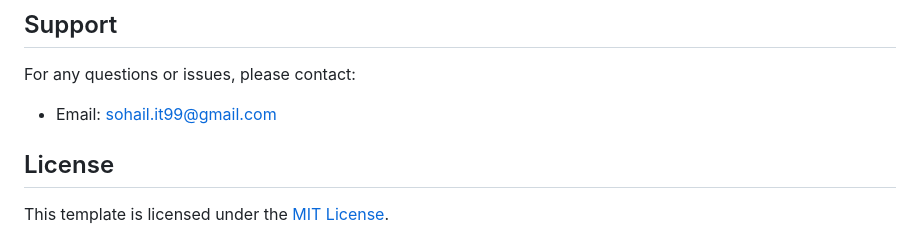
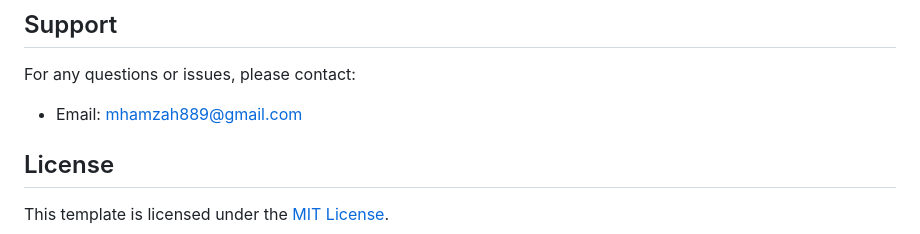
Before and after one commit to PwtHamza/car, a Markdown page: README.md, the part around the change. GitHub-like rendering.

Commit message:
changed email

```diff
--- a/README.md
+++ b/README.md
@@ -104,7 +104,7 @@ A comprehensive documentation is included in the `documentation.html` file, whic
 
 For any questions or issues, please contact:
 
-- Email: sohail.it99@gmail.com
+- Email: mhamzah889@gmail.com
 
 ## License
 
```
